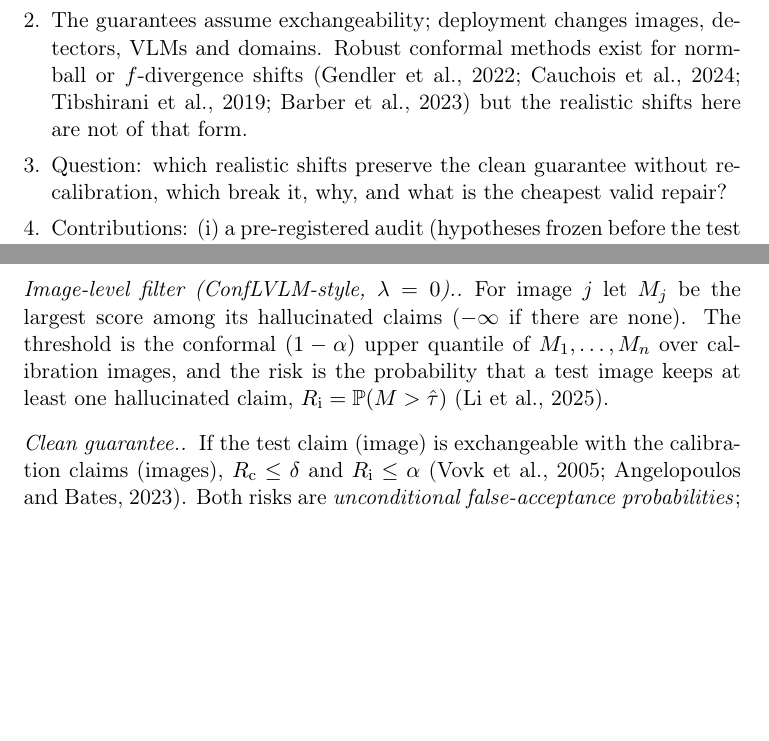
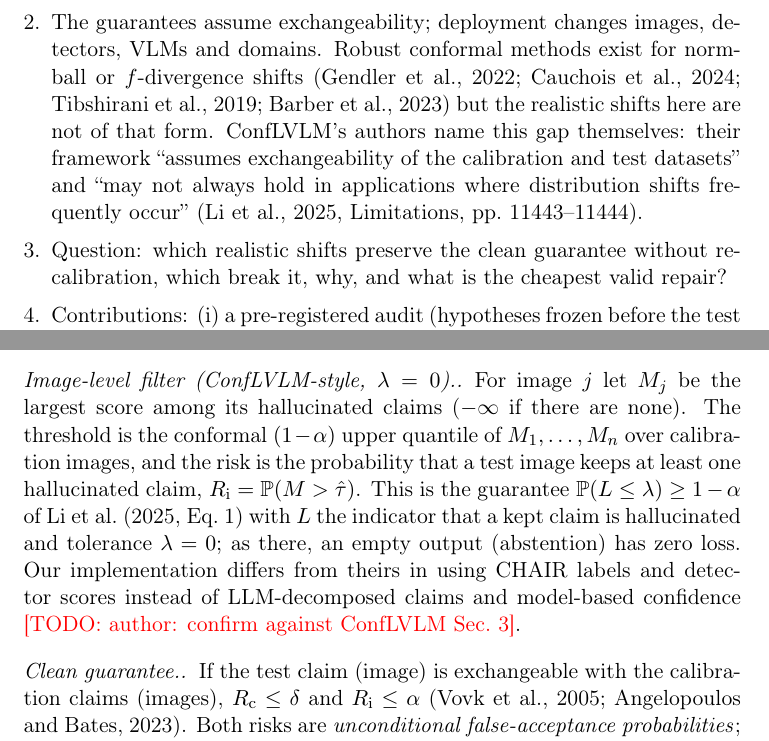
Before and after one commit to antonyjasfer/Budget-Coupled-Robust-Belief-Propagation-for-Visual-Hallucination-Detection, a LaTeX paper (paper/main.tex): two parts of pages 2 and 3 of 13 before the commit and two parts of pages 2 and 3 of 14 after it, joined at a grey line, cut so that both start at the same text, the shorter picture padded with empty space. Compiled offline with pdfLaTeX.

Commit message:
Bibliography and text: ConfLVLM and Grounding DINO from the author's located quotes
Co-Authored-By: Claude Opus 5.5 <noreply@anthropic.com>
Claude-Session: https://claude.ai/code/session_017x3JAy1fAv1jW9jHiC1ShX

```diff
--- a/paper/main.tex
+++ b/paper/main.tex
@@ -54,7 +54,7 @@ conformal prediction \sep distribution shift \sep hallucination \sep vision--lan
 \authornote{Drafted after you verify the papers cited here (Phase 6, checklist A). Planned structure:}
 \begin{enumerate}[leftmargin=*,itemsep=1pt]
   \item VLMs hallucinate objects; detector-based verification and conformal calibration give finite-sample guarantees on how many hallucinated claims survive \citep{rohrbach2018chair,cebc,conflvlm}.
-  \item The guarantees assume exchangeability; deployment changes images, detectors, VLMs and domains. Robust conformal methods exist for norm-ball or $f$-divergence shifts \citep{gendler2022adversarially,cauchois2024robust,tibshirani2019covariate,barber2023beyond} but the realistic shifts here are not of that form.
+  \item The guarantees assume exchangeability; deployment changes images, detectors, VLMs and domains. Robust conformal methods exist for norm-ball or $f$-divergence shifts \citep{gendler2022adversarially,cauchois2024robust,tibshirani2019covariate,barber2023beyond} but the realistic shifts here are not of that form. ConfLVLM's authors name this gap themselves: their framework ``assumes exchangeability of the calibration and test datasets'' and ``may not always hold in applications where distribution shifts frequently occur'' \citep[Limitations, pp.~11443--11444]{conflvlm}.
   \item Question: which realistic shifts preserve the clean guarantee without recalibration, which break it, why, and what is the cheapest valid repair?
   \item Contributions: (i) a pre-registered audit (hypotheses frozen before the test data were generated); (ii) Proposition~\ref{prop:p1}, a sufficient condition, and evidence that it is far from necessary; (iii) the evidence-source result (break and label-free repair); (iv) the cross-VLM result and its mechanism (exploratory); (v) Proposition~\ref{prop:p2}, explaining why claim coupling does not help.
 \end{enumerate}
@@ -70,7 +70,7 @@ A VLM writes a caption for image $x$. Following CHAIR \citep{rohrbach2018chair}
 
 \paragraph{Claim-level filter (CEBC-style).} Let $S_1,\dots,S_m$ be the scores of the hallucinated claims in the calibration set and $k=\lceil (m+1)(1-\delta)\rceil$. The threshold is the $k$-th smallest score, $\hat\tau=S_{(k)}$ ($\hat\tau=+\infty$ if $k>m$), and a claim is kept iff $S>\hat\tau$. Its \emph{risk} is the probability that a hallucinated test claim is kept, $R_{\mathrm{c}}=\Pr(S>\hat\tau\mid Y=1)$. This is the construction of \citet{cebc}, Eq.~4 \todo{verify equation number}.
 
-\paragraph{Image-level filter (ConfLVLM-style, $\lambda=0$).} For image $j$ let $M_j$ be the largest score among its hallucinated claims ($-\infty$ if there are none). The threshold is the conformal $(1-\alpha)$ upper quantile of $M_1,\dots,M_n$ over calibration images, and the risk is the probability that a test image keeps at least one hallucinated claim, $R_{\mathrm{i}}=\Pr(M>\hat\tau)$ \citep{conflvlm}.
+\paragraph{Image-level filter (ConfLVLM-style, $\lambda=0$).} For image $j$ let $M_j$ be the largest score among its hallucinated claims ($-\infty$ if there are none). The threshold is the conformal $(1-\alpha)$ upper quantile of $M_1,\dots,M_n$ over calibration images, and the risk is the probability that a test image keeps at least one hallucinated claim, $R_{\mathrm{i}}=\Pr(M>\hat\tau)$. This is the guarantee $\Pr(L\le\lambda)\ge1-\alpha$ of \citet[Eq.~1]{conflvlm} with $L$ the indicator that a kept claim is hallucinated and tolerance $\lambda=0$; as there, an empty output (abstention) has zero loss. Our implementation differs from theirs in using CHAIR labels and detector scores instead of LLM-decomposed claims and model-based confidence \todo{author: confirm against ConfLVLM Sec.~3}.
 
 \paragraph{Clean guarantee.} If the test claim (image) is exchangeable with the calibration claims (images), $R_{\mathrm{c}}\le\delta$ and $R_{\mathrm{i}}\le\alpha$ \citep{vovk2005algorithmic,angelopoulos2023gentle}. Both risks are \emph{unconditional false-acceptance probabilities}; neither controls the share of hallucinated claims among the claims that are kept.
 
```
Also changed, not shown: paper/refs.bib (+2 -2 lines), paper/main.tex (2 more changed lines).
